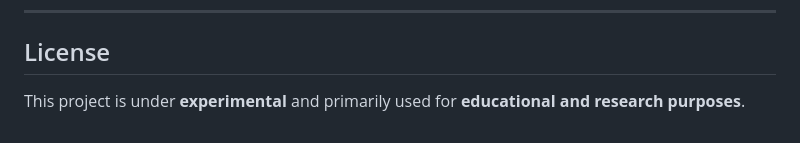
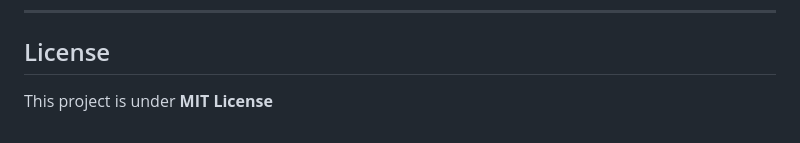
Before and after one commit to rhmvl/smart-lab, a Markdown page: README.md, the part around the change. Drawn GitHub-style.

Commit message:
Add LICENSE.

```diff
--- a/README.md
+++ b/README.md
@@ -48,4 +48,4 @@ Currently under construction, AR Lab aims to **measure, calculate, and analyze**
 
 ## License
 
-This project is under **experimental** and primarily used for **educational and research purposes**.
+This project is under **MIT License**
```
